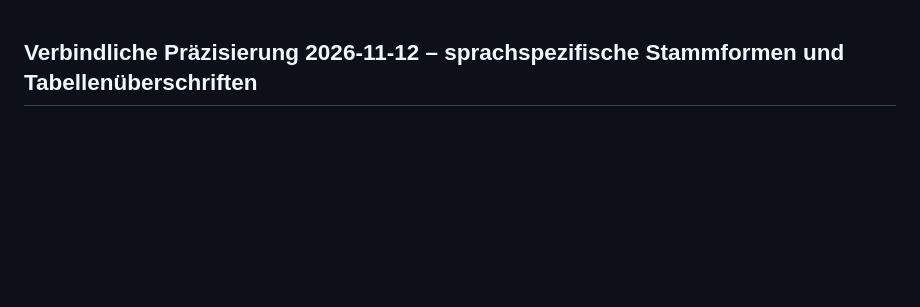
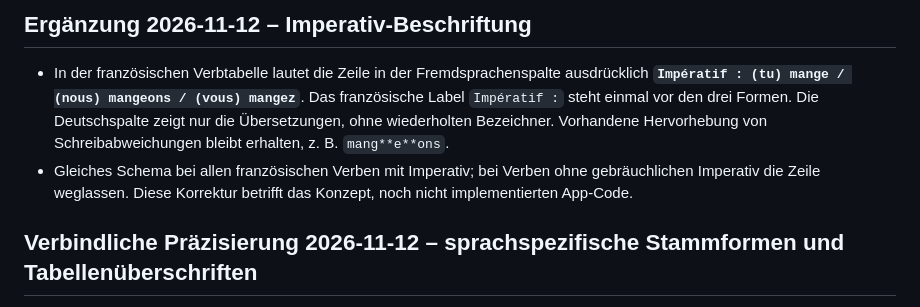
Before and after one commit to andreas-nigl/vocprog, a Markdown page: PROJECT_HANDOFF.md, the part around the change. GitHub-like rendering; blank space fills up the shorter version.

Commit message:
docs: label French imperative row explicitly in conjugation table

```diff
--- a/PROJECT_HANDOFF.md
+++ b/PROJECT_HANDOFF.md
@@ -1,3 +1,7 @@
+## Ergänzung 2026-11-12 – Imperativ-Beschriftung
+- In der französischen Verbtabelle lautet die Zeile in der Fremdsprachenspalte ausdrücklich **`Impératif : (tu) mange / (nous) mangeons / (vous) mangez`**. Das französische Label `Impératif :` steht einmal vor den drei Formen. Die Deutschspalte zeigt nur die Übersetzungen, ohne wiederholten Bezeichner. Vorhandene Hervorhebung von Schreibabweichungen bleibt erhalten, z. B. `mang**e**ons`.
+- Gleiches Schema bei allen französischen Verben mit Imperativ; bei Verben ohne gebräuchlichen Imperativ die Zeile weglassen. Diese Korrektur betrifft das Konzept, noch nicht implementierten App-Code.
+
 ## Verbindliche Präzisierung 2026-11-12 – sprachspezifische Stammformen und Tabellenüberschriften
 - Dieser Abschnitt ergänzt die oben dokumentierten Konjugationsanforderungen;
   **keine Implementierung / kein produktiver Release in diesem Schritt**.
```
